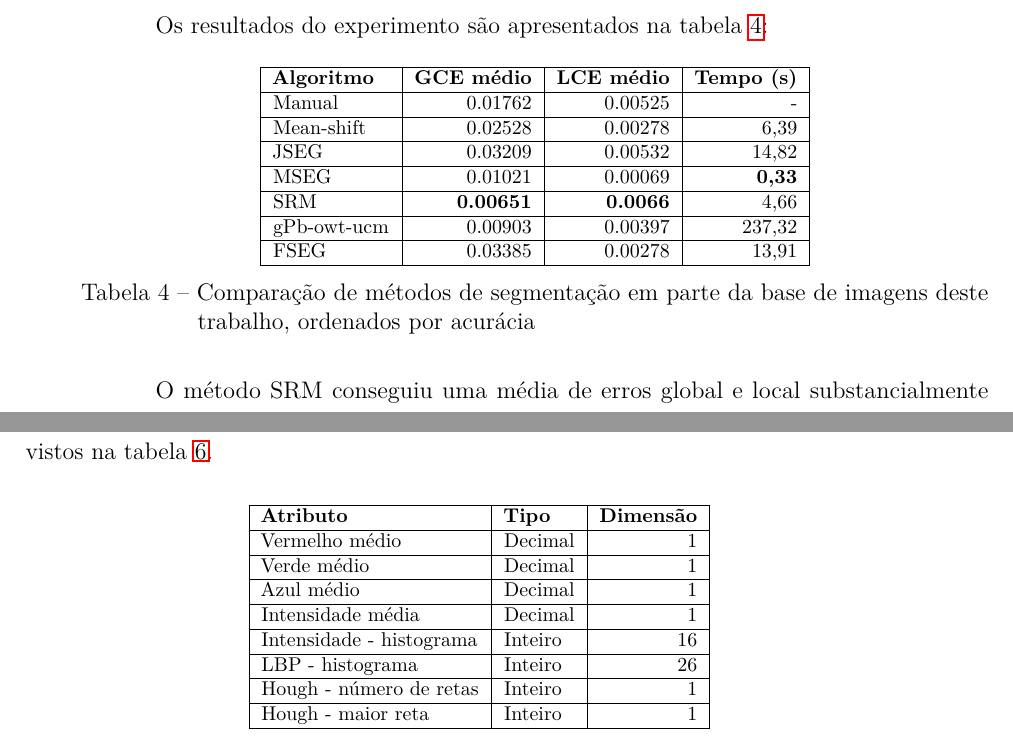
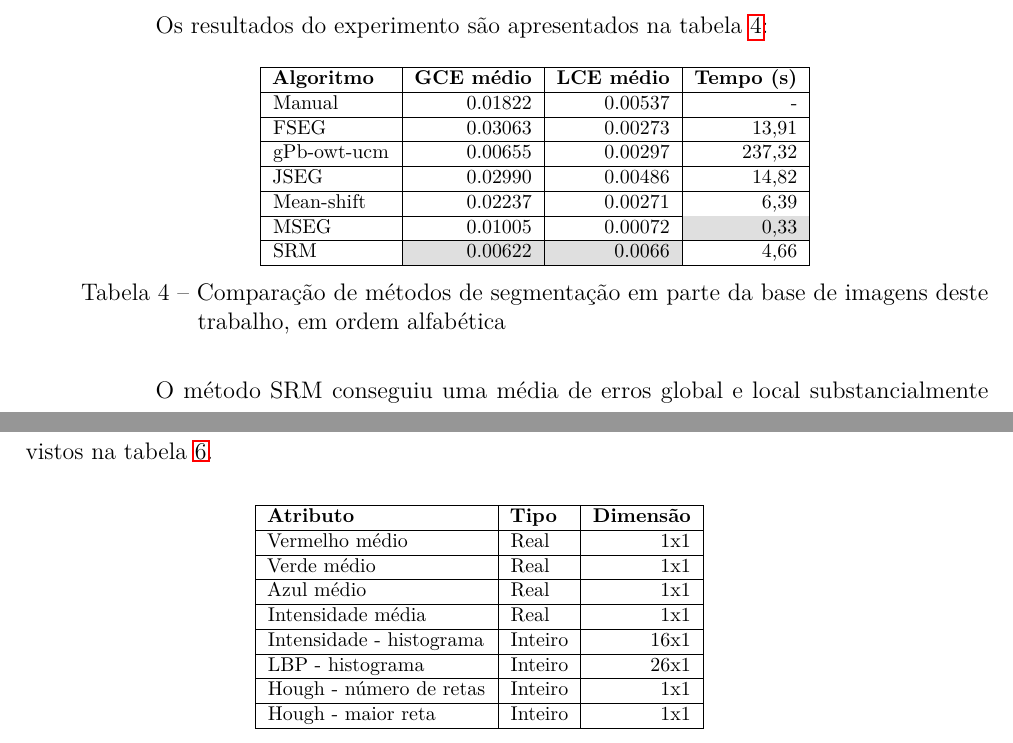
Before and after one commit to luizcavalcanti/dissertacao, a LaTeX thesis (final/dissertacao.tex, which reads final/experimentos.tex): two parts of pages 38 and 41 of 56, joined at a grey line, cut so that both start at the same text. Compiled offline with pdfLaTeX.

Commit message:
[experimentos] atualização de dados e cores das tabelas
Signed-off-by: Luiz Carlos Cavalcanti <cavalcanti.luiz@gmail.com>

```diff
--- a/final/experimentos.tex
+++ b/final/experimentos.tex
@@ -133,15 +133,15 @@ Os resultados do experimento são apresentados na tabela \ref{tab:experimentoSeg
 \begin{tabulary}{\linewidth}{|L|R|R|R|}
 \hline
 \textbf{Algoritmo} & \textbf{GCE médio} & \textbf{LCE médio} & \textbf{Tempo (s)} \\ \hline
-Manual      & 0.01762          & 0.00525 & - \\ \hline
-Mean-shift  & 0.02528          & 0.00278 & 6,39 \\ \hline
-JSEG        & 0.03209          & 0.00532 & 14,82 \\ \hline
-MSEG        & 0.01021          & 0.00069 & \textbf{0,33} \\ \hline
-SRM         & \textbf{0.00651} & \textbf{0.0066} & 4,66 \\ \hline
-gPb-owt-ucm & 0.00903 & 0.00397 & 237,32 \\ \hline
-FSEG        & 0.03385 & 0.00278 & 13,91 \\ \hline
+Manual      & 0.01822          & 0.00537         & - \\ \hline
+FSEG        & 0.03063          & 0.00273         & 13,91 \\ \hline
+gPb-owt-ucm & 0.00655          & 0.00297         & 237,32 \\ \hline
+JSEG        & 0.02990          & 0.00486         & 14,82 \\ \hline
+Mean-shift  & 0.02237          & 0.00271         & 6,39 \\ \hline
+MSEG        & 0.01005          & 0.00072         & \cellcolor{gray!25} 0,33 \\ \hline
+SRM         & \cellcolor{gray!25} 0.00622 & \cellcolor{gray!25} 0.0066 & 4,66 \\ \hline
 \end{tabulary}
-\caption{Comparação de métodos de segmentação em parte da base de imagens deste trabalho, ordenados por acurácia}
+\caption{Comparação de métodos de segmentação em parte da base de imagens deste trabalho, em ordem alfabética}
 \label{tab:experimentoSegmentacao}
 \end{table}
 
@@ -245,14 +245,14 @@ A lista de atributos, seus tipos, dimensões e unicidade (singularidade) podem s
 \begin{tabulary}{\linewidth}{|L|L|R|}
 \hline
 \textbf{Atributo} & \textbf{Tipo} & \textbf{Dimensão} \\ \hline
-Vermelho médio            & Decimal &  1 \\ \hline
-Verde médio               & Decimal &  1 \\ \hline
-Azul médio                & Decimal &  1 \\ \hline
-Intensidade média         & Decimal &  1 \\ \hline
-Intensidade - histograma  & Inteiro & 16 \\ \hline
-LBP - histograma          & Inteiro & 26 \\ \hline
-Hough - número de retas   & Inteiro & 1 \\ \hline
-Hough - maior reta        & Inteiro & 1 \\ \hline
+Vermelho médio            & Real    &  1x1 \\ \hline
+Verde médio               & Real    &  1x1 \\ \hline
+Azul médio                & Real    &  1x1 \\ \hline
+Intensidade média         & Real    &  1x1 \\ \hline
+Intensidade - histograma  & Inteiro & 16x1 \\ \hline
+LBP - histograma          & Inteiro & 26x1 \\ \hline
+Hough - número de retas   & Inteiro &  1x1 \\ \hline
+Hough - maior reta        & Inteiro &  1x1 \\ \hline
 \end{tabulary}
 \caption{Atributos gerados a partir da base de segmentos}
 \label{tab:experimentoClassificacao1Atributos}
```
Also changed, not shown: final/experimentos.tex (8 more changed lines).
